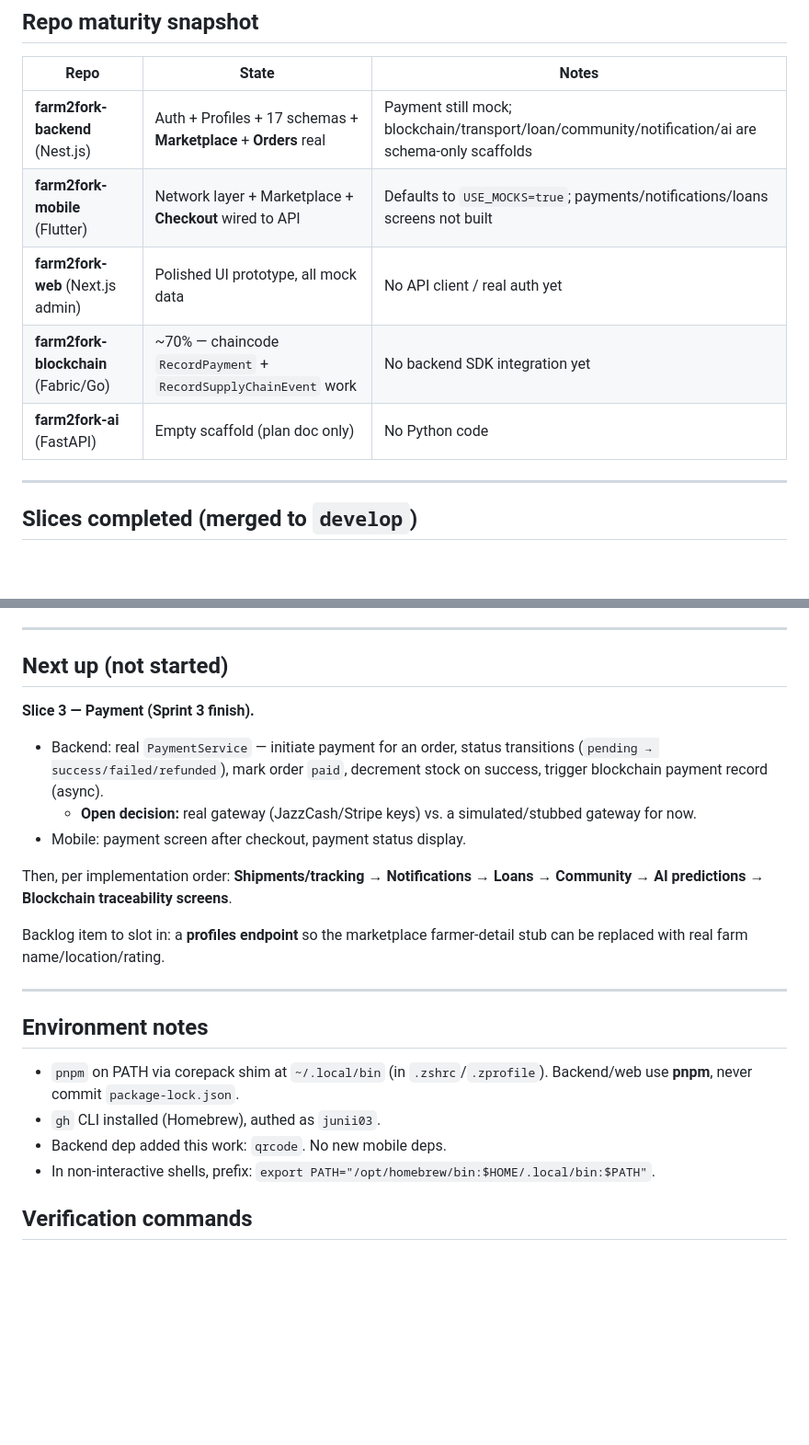
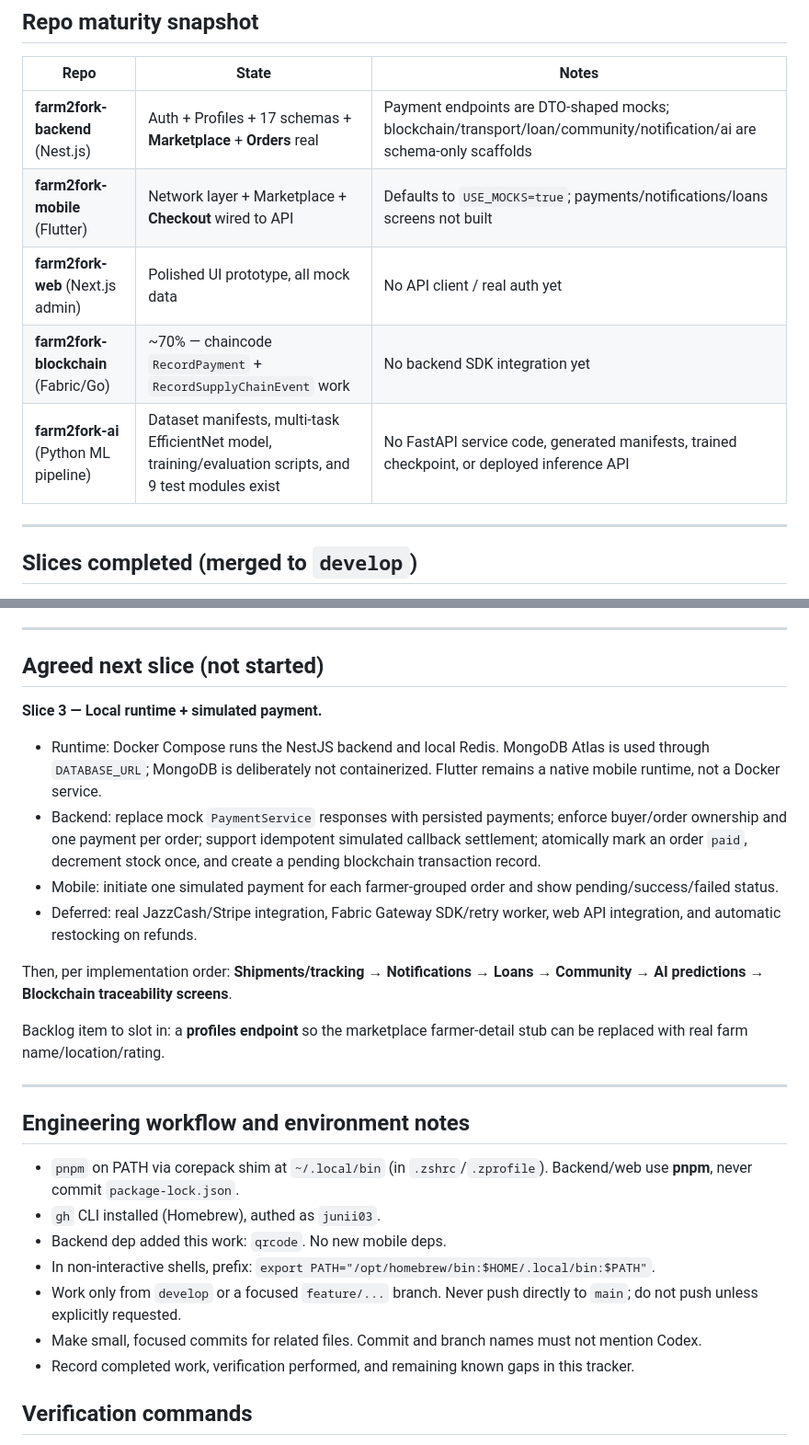
Before and after one commit to Farm2Fork-Project/farm2fork-mobile, a Markdown page: PROGRESS.md, 2 parts joined by grey strips. Shown at 92% size. Drawn GitHub-style; blank space fills up the shorter version.

Commit message:
docs: refresh project progress tracker

```diff
--- a/PROGRESS.md
+++ b/PROGRESS.md
@@ -10,11 +10,11 @@
 
 | Repo | State | Notes |
 |------|-------|-------|
-| **farm2fork-backend** (Nest.js) | Auth + Profiles + 17 schemas + **Marketplace** + **Orders** real | Payment still mock; blockchain/transport/loan/community/notification/ai are schema-only scaffolds |
+| **farm2fork-backend** (Nest.js) | Auth + Profiles + 17 schemas + **Marketplace** + **Orders** real | Payment endpoints are DTO-shaped mocks; blockchain/transport/loan/community/notification/ai are schema-only scaffolds |
 | **farm2fork-mobile** (Flutter) | Network layer + Marketplace + **Checkout** wired to API | Defaults to `USE_MOCKS=true`; payments/notifications/loans screens not built |
 | **farm2fork-web** (Next.js admin) | Polished UI prototype, all mock data | No API client / real auth yet |
 | **farm2fork-blockchain** (Fabric/Go) | ~70% — chaincode `RecordPayment` + `RecordSupplyChainEvent` work | No backend SDK integration yet |
-| **farm2fork-ai** (FastAPI) | Empty scaffold (plan doc only) | No Python code |
+| **farm2fork-ai** (Python ML pipeline) | Dataset manifests, multi-task EfficientNet model, training/evaluation scripts, and 9 test modules exist | No FastAPI service code, generated manifests, trained checkpoint, or deployed inference API |
 
 ---
 
@@ -39,12 +39,14 @@
 
 ---
 
-## Next up (not started)
+## Agreed next slice (not started)
 
-**Slice 3 — Payment (Sprint 3 finish).**
-- Backend: real `PaymentService` — initiate payment for an order, status transitions (`pending → success/failed/refunded`), mark order `paid`, decrement stock on success, trigger blockchain payment record (async).
-  - **Open decision:** real gateway (JazzCash/Stripe keys) vs. a simulated/stubbed gateway for now.
-- Mobile: payment screen after checkout, payment status display.
+**Slice 3 — Local runtime + simulated payment.**
+
+- Runtime: Docker Compose runs the NestJS backend and local Redis. MongoDB Atlas is used through `DATABASE_URL`; MongoDB is deliberately not containerized. Flutter remains a native mobile runtime, not a Docker service.
+- Backend: replace mock `PaymentService` responses with persisted payments; enforce buyer/order ownership and one payment per order; support idempotent simulated callback settlement; atomically mark an order `paid`, decrement stock once, and create a pending blockchain transaction record.
+- Mobile: initiate one simulated payment for each farmer-grouped order and show pending/success/failed status.
+- Deferred: real JazzCash/Stripe integration, Fabric Gateway SDK/retry worker, web API integration, and automatic restocking on refunds.
 
 Then, per implementation order: **Shipments/tracking → Notifications → Loans → Community → AI predictions → Blockchain traceability screens**.
 
@@ -52,11 +54,14 @@ Backlog item to slot in: a **profiles endpoint** so the marketplace farmer-detai
 
 ---
 
-## Environment notes
+## Engineering workflow and environment notes
 - `pnpm` on PATH via corepack shim at `~/.local/bin` (in `.zshrc`/`.zprofile`). Backend/web use **pnpm**, never commit `package-lock.json`.
 - `gh` CLI installed (Homebrew), authed as `junii03`.
 - Backend dep added this work: `qrcode`. No new mobile deps.
 - In non-interactive shells, prefix: `export PATH="/opt/homebrew/bin:$HOME/.local/bin:$PATH"`.
+- Work only from `develop` or a focused `feature/...` branch. Never push directly to `main`; do not push unless explicitly requested.
+- Make small, focused commits for related files. Commit and branch names must not mention Codex.
+- Record completed work, verification performed, and remaining known gaps in this tracker.
 
 ## Verification commands
 - Backend: `pnpm run build && pnpm test` (in farm2fork-backend)
```
Also changed, not shown: other parts of PROGRESS.md (+1 -1 lines).
